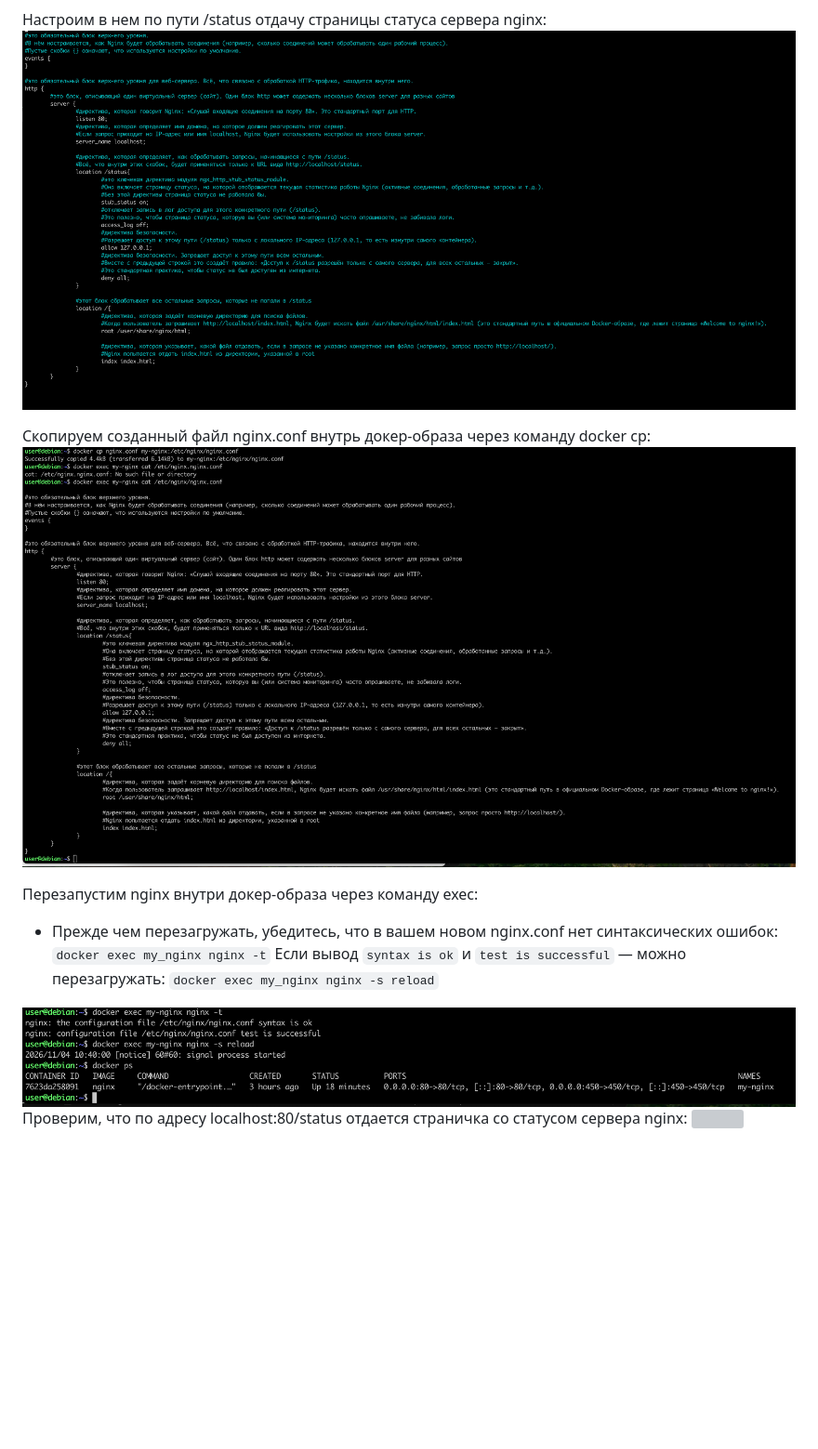
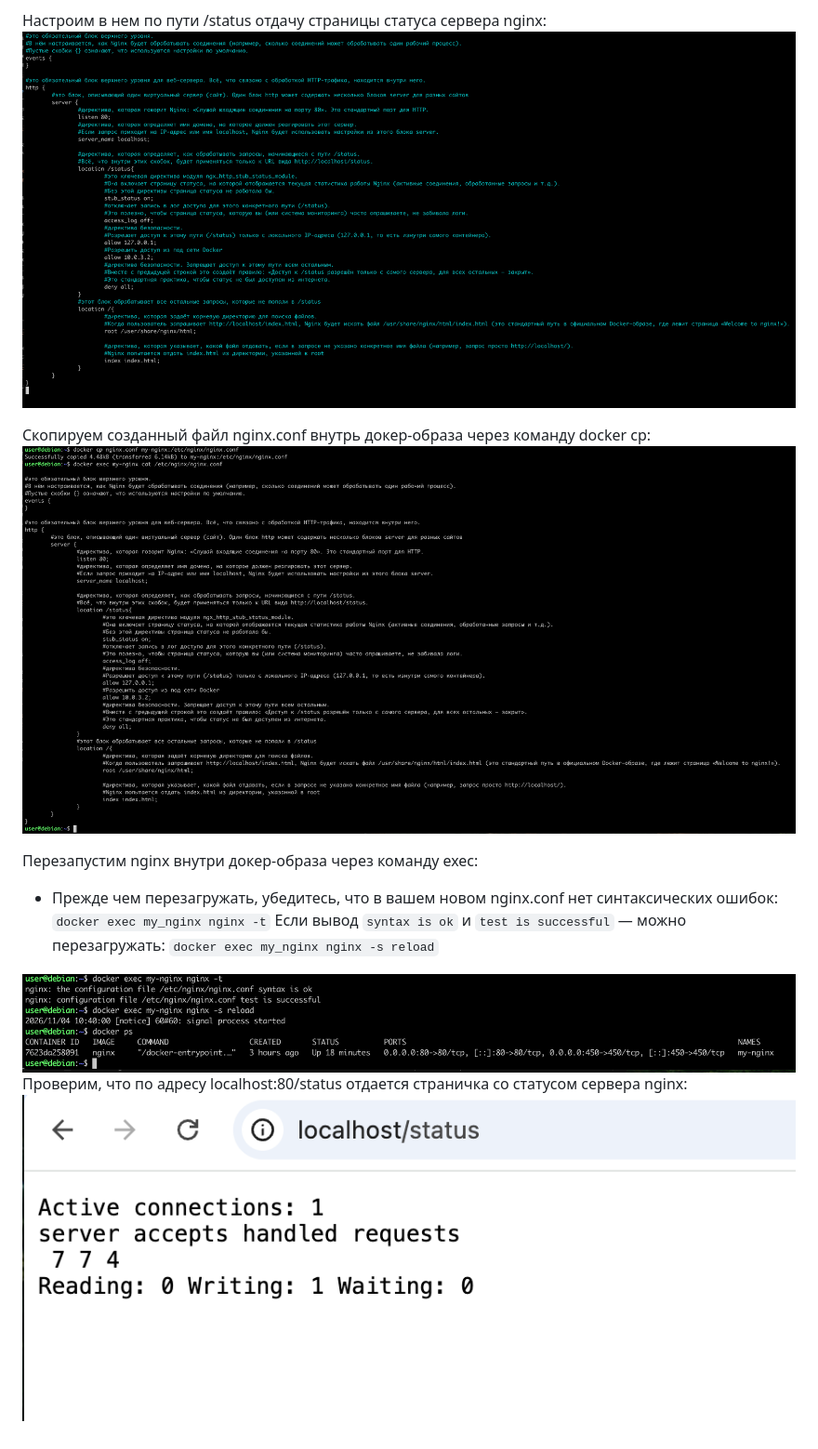
Before and after one commit to Ravil-F/WorkingWithDocker, a Markdown page: Part2/Part_2.md, the part around the change. Shown at 93% size. GitHub-like rendering; pictures changed too: Part2/img/2.png, Part2/img/3.png, Part2/img/5.png (added); blank space fills up the shorter version; grey boxes are pictures that could not be loaded.

Commit message:
fix part2 and img directory

```diff
--- a/Part2/Part_2.md
+++ b/Part2/Part_2.md
@@ -30,4 +30,4 @@ nginx.conf - этот файл написан на языке конфигура
 <img src="img/4.png">
 
 Проверим, что по адресу localhost:80/status отдается страничка со статусом сервера nginx:
-<img src="img/6.png">
+<img src="img/5.png">
```
